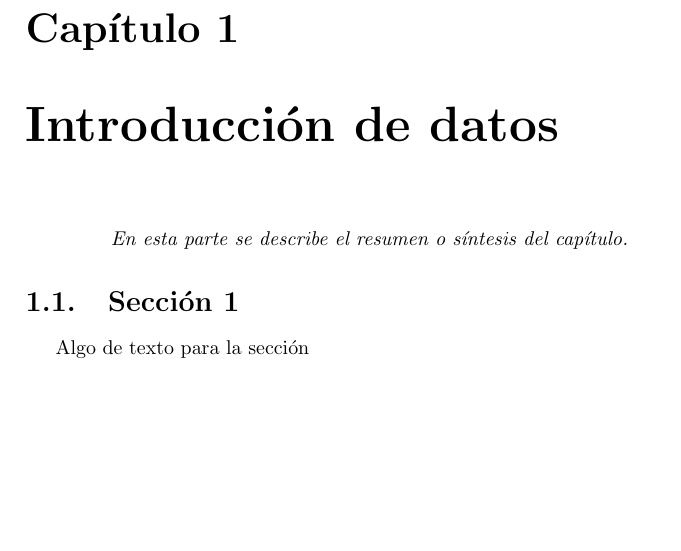
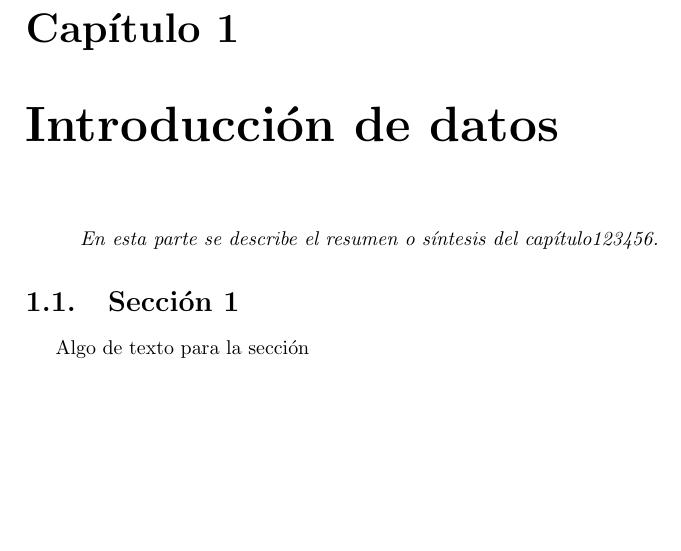
Before and after one commit to andresandaar/prueba, a LaTeX book (main.tex): part of page 5 of 5, cut so that both start at the same text. Compiled offline with pdfLaTeX.

Commit message:
version4

```diff
--- a/main.tex
+++ b/main.tex
@@ -11,7 +11,7 @@
 \chapter{Introducción de datos }
 \begin{center}
 \textit{En esta parte se describe el resumen o síntesis
-del capítulo.}
+del capítulo123456.}
 \end{center}
 \section{Sección 1}
 Algo de texto para la sección
```
